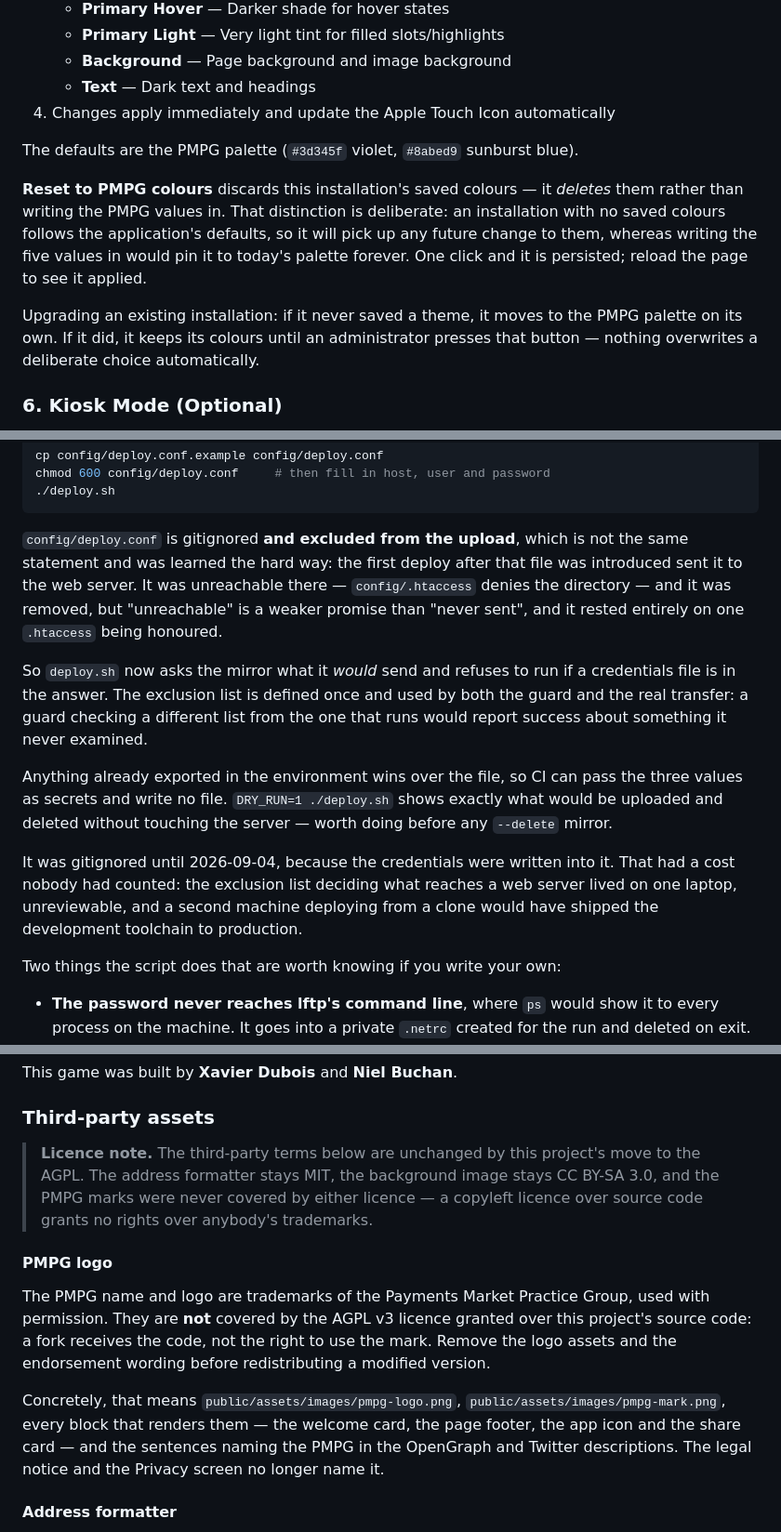
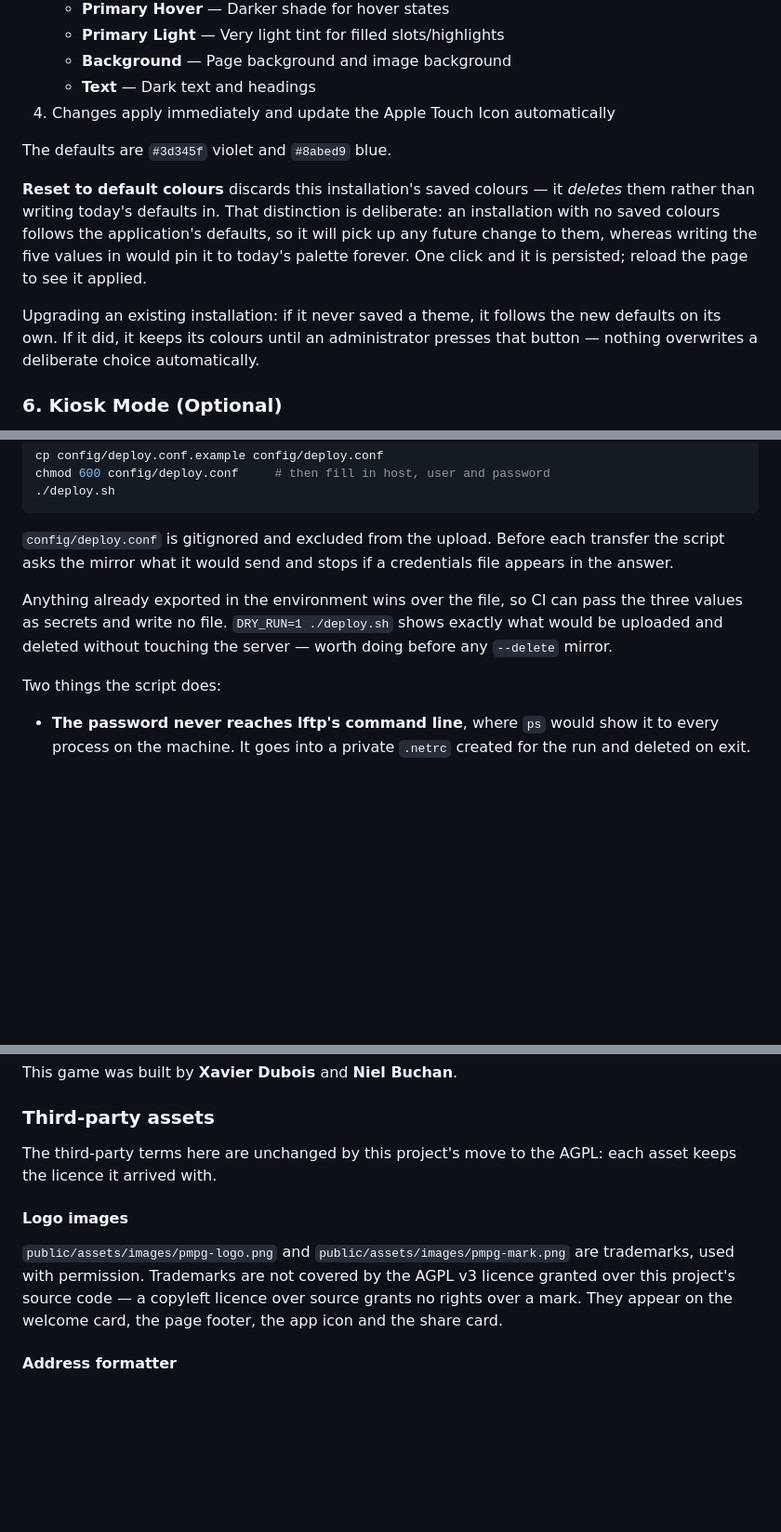
Before and after one commit to xdubois-57/iso20022-address-game, a Markdown page: README.md, 3 parts joined by grey strips. Shown at 93% size. Rendered like a GitHub page; blank space fills up the shorter version.

````diff
--- a/README.md
+++ b/README.md
@@ -139,17 +126,17 @@ Configure your web server's document root to the `public/` directory.
    - **Text** — Dark text and headings
 4. Changes apply immediately and update the Apple Touch Icon automatically
 
-The defaults are the PMPG palette (`#3d345f` violet, `#8abed9` sunburst blue).
+The defaults are `#3d345f` violet and `#8abed9` blue.
 
-**Reset to PMPG colours** discards this installation's saved colours — it
-*deletes* them rather than writing the PMPG values in. That distinction is
+**Reset to default colours** discards this installation's saved colours — it
+*deletes* them rather than writing today's defaults in. That distinction is
 deliberate: an installation with no saved colours follows the application's
 defaults, so it will pick up any future change to them, whereas writing the
 five values in would pin it to today's palette forever. One click and it is
 persisted; reload the page to see it applied.
 
-Upgrading an existing installation: if it never saved a theme, it moves to the
-PMPG palette on its own. If it did, it keeps its colours until an administrator
+Upgrading an existing installation: if it never saved a theme, it follows the
+new defaults on its own. If it did, it keeps its colours until an administrator
 presses that button — nothing overwrites a deliberate choice automatically.
 
 ### 6. Kiosk Mode (Optional)
@@ -350,29 +337,15 @@ chmod 600 config/deploy.conf     # then fill in host, user and password
 ./deploy.sh
 ```
 
-`config/deploy.conf` is gitignored **and excluded from the upload**, which is
-not the same statement and was learned the hard way: the first deploy after
-that file was introduced sent it to the web server. It was unreachable there —
-`config/.htaccess` denies the directory — and it was removed, but "unreachable"
-is a weaker promise than "never sent", and it rested entirely on one
-`.htaccess` being honoured.
-
-So `deploy.sh` now asks the mirror what it *would* send and refuses to run if a
-credentials file is in the answer. The exclusion list is defined once and used
-by both the guard and the real transfer: a guard checking a different list from
-the one that runs would report success about something it never examined.
+`config/deploy.conf` is gitignored and excluded from the upload. Before each
+transfer the script asks the mirror what it would send and stops if a
+credentials file appears in the answer.
 
 Anything already exported in the environment wins over the file, so CI can pass
 the three values as secrets and write no file. `DRY_RUN=1 ./deploy.sh` shows exactly what would be uploaded and
 deleted without touching the server — worth doing before any `--delete` mirror.
 
-It was gitignored until 2026-09-04, because the credentials were written into
-it. That had a cost nobody had counted: the exclusion list deciding what
-reaches a web server lived on one laptop, unreviewable, and a second machine
-deploying from a clone would have shipped the development toolchain to
-production.
-
-Two things the script does that are worth knowing if you write your own:
+Two things the script does:
 
 - **The password never reaches lftp's command line**, where `ps` would show it
   to every process on the machine. It goes into a private `.netrc` created for
@@ -423,24 +396,16 @@ This game was built by **Xavier Dubois** and **Niel Buchan**.
 
 ### Third-party assets
 
-> **Licence note.** The third-party terms below are unchanged by this project's
-> move to the AGPL. The address formatter stays MIT, the background image stays
-> CC BY-SA 3.0, and the PMPG marks were never covered by either licence — a
-> copyleft licence over source code grants no rights over anybody's trademarks.
+The third-party terms here are unchanged by this project's move to the AGPL:
+each asset keeps the licence it arrived with.
 
-#### PMPG logo
+#### Logo images
 
-The PMPG name and logo are trademarks of the Payments Market Practice Group,
-used with permission. They are **not** covered by the AGPL v3 licence granted
-over this project's source code: a fork receives the code, not the right to use
-the mark. Remove the logo assets and the endorsement wording before
-redistributing a modified version.
-
-Concretely, that means `public/assets/images/pmpg-logo.png`,
-`public/assets/images/pmpg-mark.png`, every block that renders them — the
-welcome card, the page footer, the app icon and the share card — and the
-sentences naming the PMPG in the OpenGraph and Twitter descriptions. The legal
-notice and the Privacy screen no longer name it.
+`public/assets/images/pmpg-logo.png` and `public/assets/images/pmpg-mark.png`
+are trademarks, used with permission. Trademarks are not covered by the AGPL v3
+licence granted over this project's source code — a copyleft licence over source
+grants no rights over a mark. They appear on the welcome card, the page footer,
+the app icon and the share card.
 
 #### Address formatter
 
````
Also changed, not shown: other parts of README.md (+6 -19 lines), DESIGN.md (+43 -91 lines), SPECIFICATIONS.md (+4 -3 lines).
